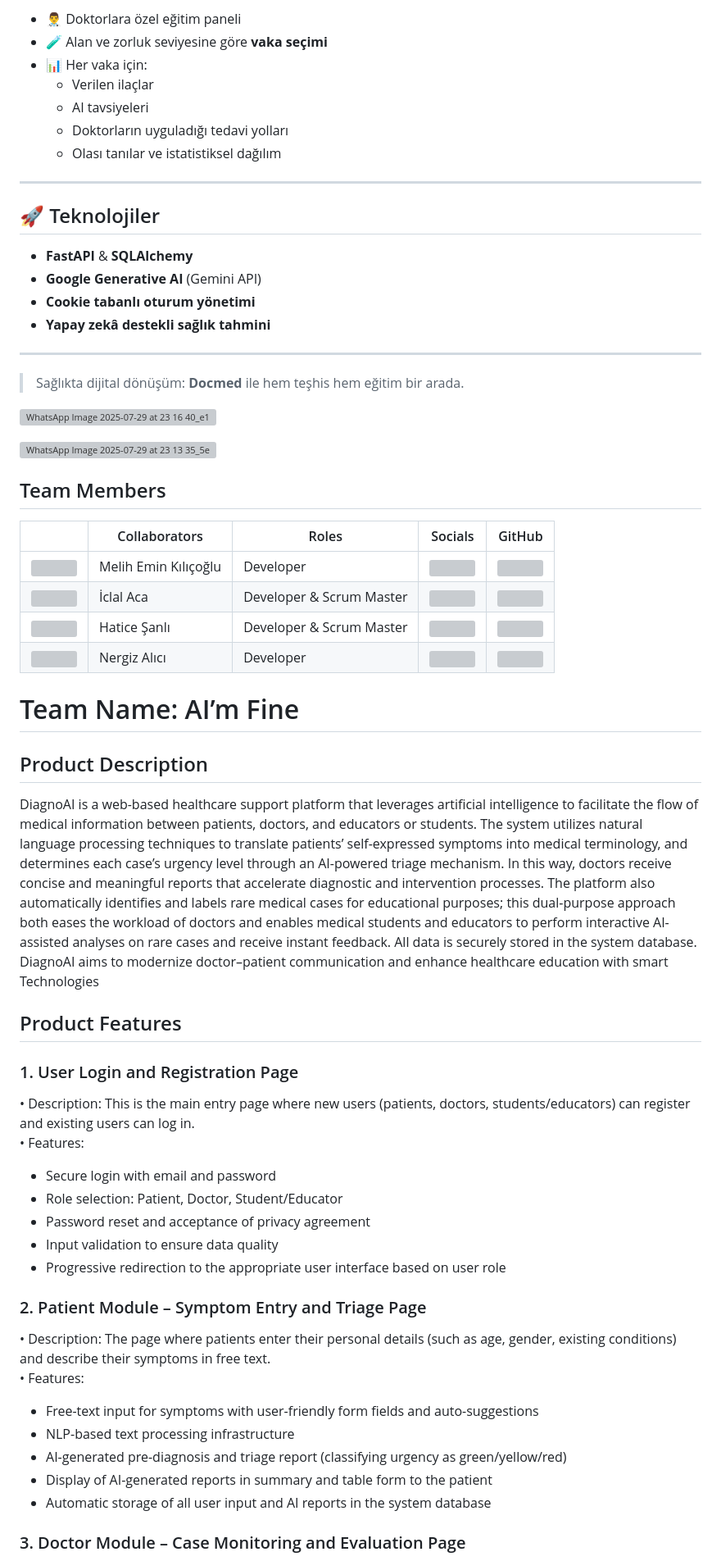
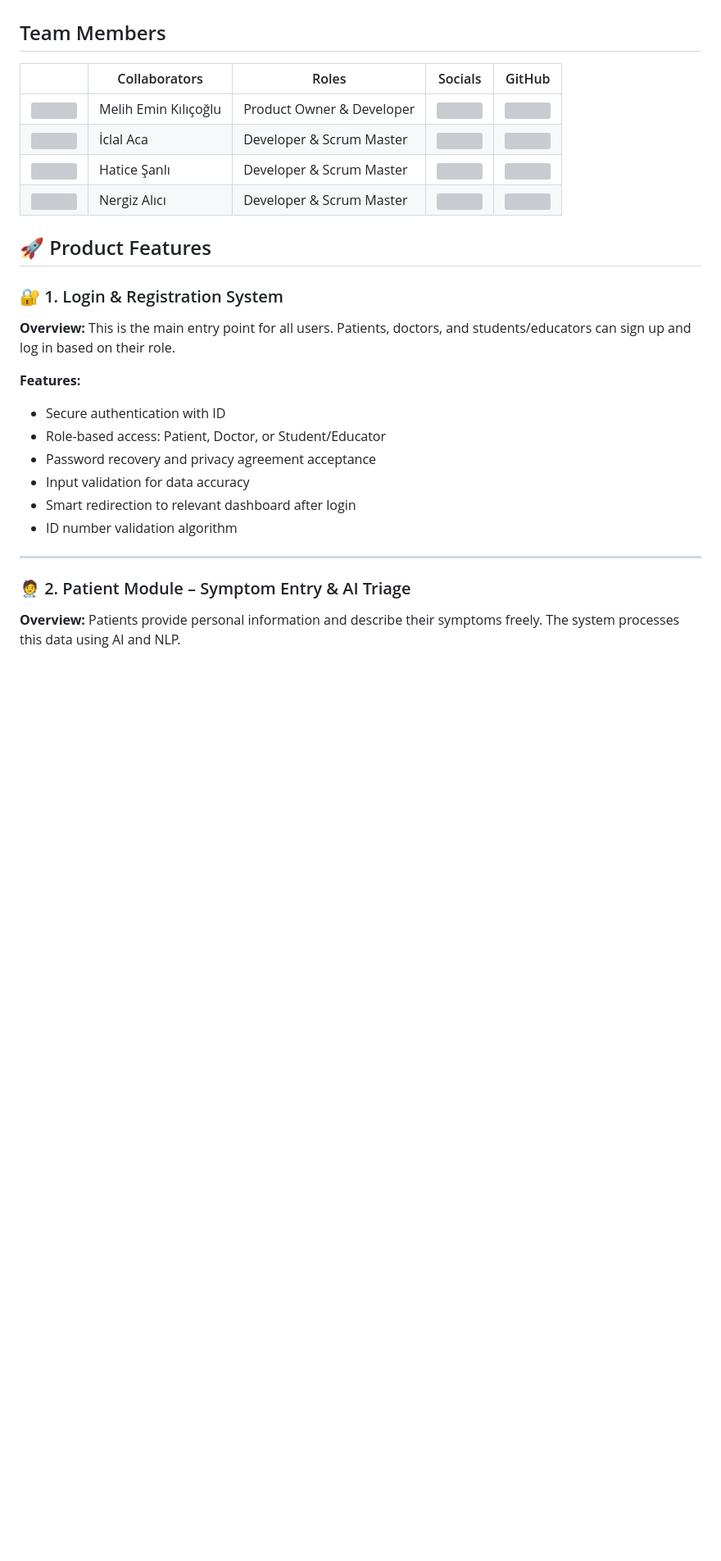
Before and after one commit to Melihemin/Docmed, a Markdown page: README.md, the part around the change printed below. Shown: that part at 82% size. Drawn GitHub-style; blank space fills up the shorter version; grey boxes are pictures that could not be loaded.

```diff
--- a/README.md
+++ b/README.md
@@ -61,66 +15,33 @@ https://www.youtube.com/watch?v=gDzbwd2oFyo
-- 👨‍⚕️ Doktorlara özel eğitim paneli
-- 🧪 Alan ve zorluk seviyesine göre **vaka seçimi**
-- 📊 Her vaka için:
-  - Verilen ilaçlar
-  - AI tavsiyeleri
-  - Doktorların uyguladığı tedavi yolları
-  - Olası tanılar ve istatistiksel dağılım
-
----
-
-## 🚀 Teknolojiler
-
-- **FastAPI** & **SQLAlchemy**
-- **Google Generative AI** (Gemini API)
-- **Cookie tabanlı oturum yönetimi**
-- **Yapay zekâ destekli sağlık tahmini**
-
----
-
-> Sağlıkta dijital dönüşüm: **Docmed** ile hem teşhis hem eğitim bir arada.
-
-![WhatsApp Image 2025-07-29 at 23 16 40_e1d412c2](https://github.com/user-attachments/assets/3f5a5de9-a72c-447c-8a45-7cfdf38556e5)
-
-![WhatsApp Image 2025-07-29 at 23 13 35_5e4b57c5](https://github.com/user-attachments/assets/21e111a6-e7fb-414e-922f-0a6e2e47b809)
-
 ## Team Members
 
 
 |       | Collaborators             | Roles           | Socials                                                                                         | GitHub                                                                                           |
 |-------|----------------------------|------------------|------------------------------------------------------------------------------------------------|--------------------------------------------------------------------------------------------------|
-| <img src="https://lh3.googleusercontent.com/a/ACg8ocJ4CyEWbr63AMTA-ioGNBeAEC-46ppEm7d7O32ce5RYKwVK4j8SqA=s432-c-no" width="100" height="100"> | Melih Emin Kılıçoğlu | Developer    | [<img src="https://raw.githubusercontent.com/Melihemin/GeVmini/main/assets/profile_image/linkedin.png" width="100" height="100">](https://www.linkedin.com/in/melihemin/) | [<img src="https://raw.githubusercontent.com/Melihemin/GeVmini/main/assets/profile_image/github.png" width="100" height="100">](https://github.com/Melihemin) |
+| <img src="https://lh3.googleusercontent.com/a/ACg8ocJ4CyEWbr63AMTA-ioGNBeAEC-46ppEm7d7O32ce5RYKwVK4j8SqA=s432-c-no" width="100" height="100"> | Melih Emin Kılıçoğlu | Product Owner & Developer    | [<img src="https://raw.githubusercontent.com/Melihemin/GeVmini/main/assets/profile_image/linkedin.png" width="100" height="100">](https://www.linkedin.com/in/melihemin/) | [<img src="https://raw.githubusercontent.com/Melihemin/GeVmini/main/assets/profile_image/github.png" width="100" height="100">](https://github.com/Melihemin) |
 | <img src="https://github.com/Melihemin/OptiMend-AI/blob/main/team_information/iclal_aca.jpg" width="100" height="100"> | İclal Aca | Developer & Scrum Master   | [<img src="https://raw.githubusercontent.com/Melihemin/GeVmini/main/assets/profile_image/linkedin.png" width="100" height="100">](https://www.linkedin.com/in/iclal-aca/	) | [<img src="https://raw.githubusercontent.com/Melihemin/GeVmini/main/assets/profile_image/github.png" width="100" height="100">](https://github.com/iclalaca) |
 | <img src="https://github.com/Melihemin/OptiMend-AI/blob/main/team_information/hatice_sanli.jpg" width="100" height="100"> | Hatice Şanlı  | Developer & Scrum Master | [<img src="https://raw.githubusercontent.com/Melihemin/GeVmini/main/assets/profile_image/linkedin.png" width="100" height="100">](https://github.com/Melihemin/OptiMend-AI/blob/main/team_information/hatice_sanli.jpg) | [<img src="https://raw.githubusercontent.com/Melihemin/GeVmini/main/assets/profile_image/github.png" width="100" height="100">](https://www.linkedin.com/in/hatice-%C5%9Fanl%C4%B1-539066266/) |
-| <img src="https://github.com/Melihemin/OptiMend-AI/blob/main/team_information/nergiz_alici.jpg" width="100" height="100"> | Nergiz Alıcı  | Developer | [<img src="https://raw.githubusercontent.com/Melihemin/GeVmini/main/assets/profile_image/linkedin.png" width="100" height="100">](https://www.linkedin.com/in/nergiz-al%C4%B1ci/) | [<img src="https://raw.githubusercontent.com/Melihemin/GeVmini/main/assets/profile_image/github.png" width="100" height="100">](https://github.com/nergizal) |
+| <img src="https://github.com/Melihemin/OptiMend-AI/blob/main/team_information/nergiz_alici.jpg" width="100" height="100"> | Nergiz Alıcı  | Developer & Scrum Master| [<img src="https://raw.githubusercontent.com/Melihemin/GeVmini/main/assets/profile_image/linkedin.png" width="100" height="100">](https://www.linkedin.com/in/nergiz-al%C4%B1ci/) | [<img src="https://raw.githubusercontent.com/Melihemin/GeVmini/main/assets/profile_image/github.png" width="100" height="100">](https://github.com/nergizal) |
 
 
-# Team Name: AI’m Fine
 
-## Product Description
 
-DiagnoAI is a web-based healthcare support platform that leverages artificial intelligence to facilitate the flow of medical information between patients, doctors, and educators or students. The system utilizes natural language processing techniques to translate patients’ self-expressed symptoms into medical terminology, and determines each case’s urgency level through an AI-powered triage mechanism. In this way, doctors receive concise and meaningful reports that accelerate diagnostic and intervention processes. The platform also automatically identifies and labels rare medical cases for educational purposes; this dual-purpose approach both eases the workload of doctors and enables medical students and educators to perform interactive AI-assisted analyses on rare cases and receive instant feedback. All data is securely stored in the system database. DiagnoAI aims to modernize doctor–patient communication and enhance healthcare education with smart Technologies
+## 🚀 Product Features
 
-## Product Features
+### 🔐 1. Login & Registration System
 
-### 1. User Login and Registration Page
+**Overview:** This is the main entry point for all users. Patients, doctors, and students/educators can sign up and log in based on their role.
 
-•	Description: This is the main entry page where new users (patients, doctors, students/educators) can register and existing users can log in.
-•	Features:
-- Secure login with email and password
-- Role selection: Patient, Doctor, Student/Educator
-- Password reset and acceptance of privacy agreement
-- Input validation to ensure data quality
-- Progressive redirection to the appropriate user interface based on user role
+**Features:**
+- Secure authentication with ID
+- Role-based access: Patient, Doctor, or Student/Educator
+- Password recovery and privacy agreement acceptance
+- Input validation for data accuracy
+- Smart redirection to relevant dashboard after login
+- ID number validation algorithm
 
-### 2. Patient Module – Symptom Entry and Triage Page
+---
 
-•	Description: The page where patients enter their personal details (such as age, gender, existing conditions) and describe their symptoms in free text.
-•	Features:
-- Free-text input for symptoms with user-friendly form fields and auto-suggestions
-- NLP-based text processing infrastructure
-- AI-generated pre-diagnosis and triage report (classifying urgency as green/yellow/red)
-- Display of AI-generated reports in summary and table form to the patient
-- Automatic storage of all user input and AI reports in the system database
+### 🧑‍⚕️ 2. Patient Module – Symptom Entry & AI Triage
 
-### 3. Doctor Module – Case Monitoring and Evaluation Page
+**Overview:** Patients provide personal information and describe their symptoms freely. The system processes this data using AI and NLP.
 
```
Also changed, not shown: other parts of README.md (+62 -92 lines).
